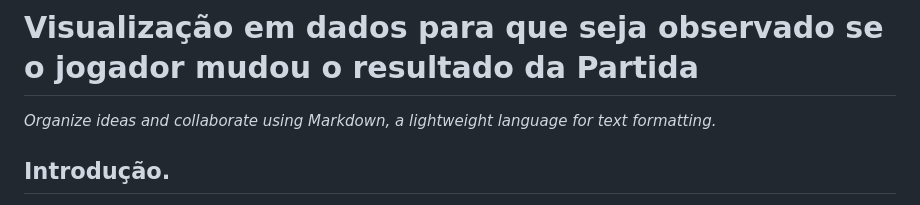
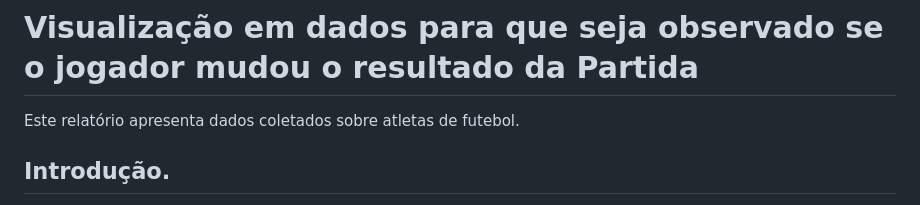
Before and after one commit to DataGols/artigo1, a Markdown page: README.md, the part around the change. Rendered like a GitHub page.

Commit message:
Update README.md
alterando commit

```diff
--- a/README.md
+++ b/README.md
@@ -9,7 +9,7 @@
 
 # Visualização em dados para que seja observado se o jogador mudou o resultado da Partida
 
-_Organize ideas and collaborate using Markdown, a lightweight language for text formatting._
+Este relatório apresenta dados coletados sobre atletas de futebol.
 
 </header>
 
```
